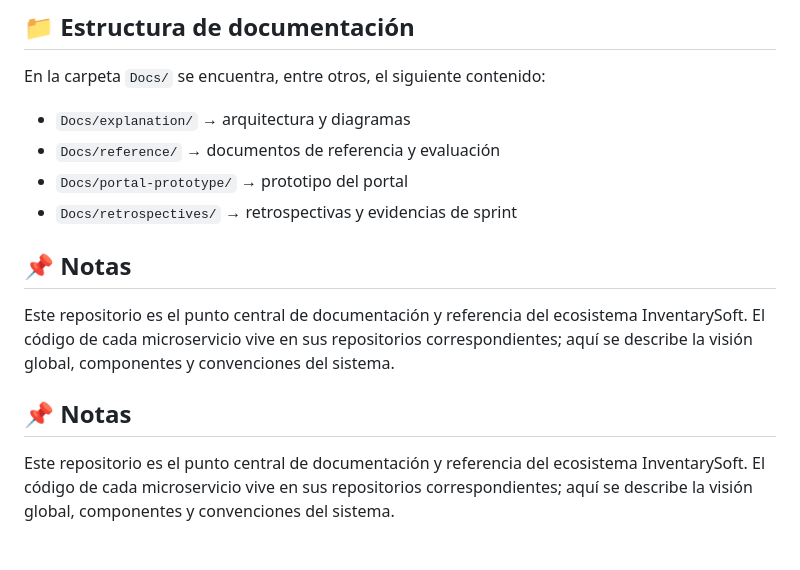
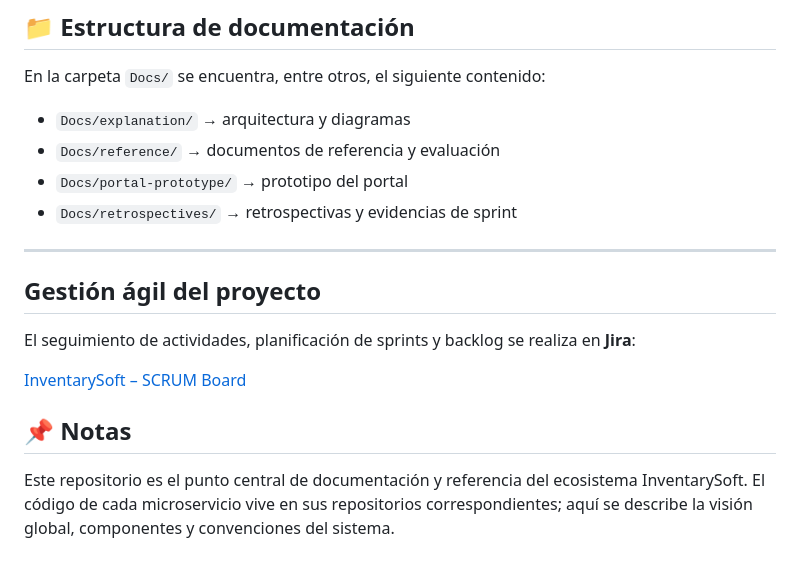
Before and after one commit to DiegoGuzman1999/InventarySoft, a Markdown page: README.md, the part around the change. Rendered like a GitHub page.

Commit message:
docs: actualizar cambios

```diff
--- a/README.md
+++ b/README.md
@@ -138,9 +138,14 @@ En la carpeta `Docs/` se encuentra, entre otros, el siguiente contenido:
 - `Docs/portal-prototype/` → prototipo del portal
 - `Docs/retrospectives/` → retrospectivas y evidencias de sprint
 
+---
+
+## Gestión ágil del proyecto
+
+El seguimiento de actividades, planificación de sprints y backlog se realiza en **Jira**:
+
+[InventarySoft – SCRUM Board](https://inventarysoft.atlassian.net/jira/software/projects/SCRUM/boards/1/backlog)
+
 
 ## 📌 Notas
 Este repositorio es el punto central de documentación y referencia del ecosistema InventarySoft. El código de cada microservicio vive en sus repositorios correspondientes; aquí se describe la visión global, componentes y convenciones del sistema.
-
-## 📌 Notas
-Este repositorio es el punto central de documentación y referencia del ecosistema InventarySoft. El código de cada microservicio vive en sus repositorios correspondientes; aquí se describe la visión global, componentes y convenciones del sistema.
```
